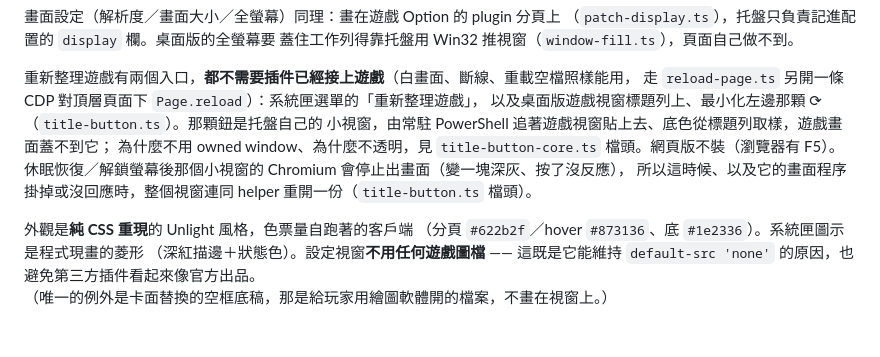
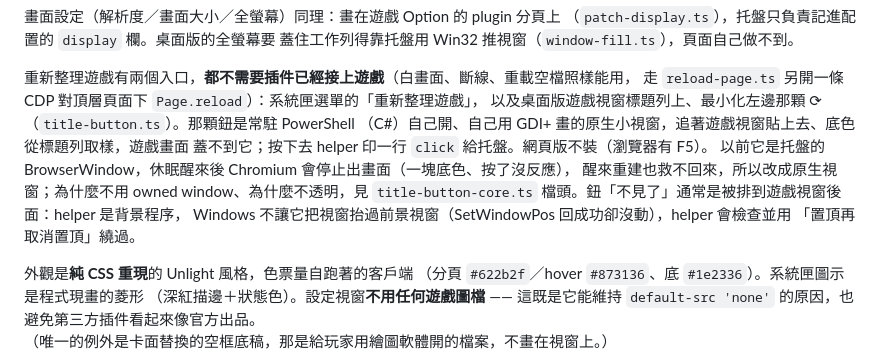
Before and after one commit to UnlightPlugin/ulr-companion, a Markdown page: docs/tray.md, the part around the change. Rendered like a GitHub page; blank space fills up the shorter version.

Commit message:
docs(tray): 標題列重新整理鈕改成原生視窗後的說明
補上一筆漏掉的文件：鈕是 helper 用 GDI+ 自己畫的原生視窗；「不見了」通常是被排到遊戲視窗後面，
helper 會檢查並用置頂再取消置頂繞過。

Co-Authored-By: Claude Opus 5.5 <noreply@anthropic.com>

```diff
--- a/docs/tray.md
+++ b/docs/tray.md
@@ -173,11 +173,14 @@ COST 決定是哪一檔，不是隨機。Exp 格（OwnCard）畫牌頭同角色
 
 重新整理遊戲有兩個入口，**都不需要插件已經接上遊戲**（白畫面、斷線、重載空檔照樣能用，
 走 `reload-page.ts` 另開一條 CDP 對頂層頁面下 `Page.reload`）：系統匣選單的「重新整理遊戲」，
-以及桌面版遊戲視窗標題列上、最小化左邊那顆 ⟳（`title-button.ts`）。那顆鈕是托盤自己的
-小視窗，由常駐 PowerShell 追著遊戲視窗貼上去、底色從標題列取樣，遊戲畫面蓋不到它；
-為什麼不用 owned window、為什麼不透明，見 `title-button-core.ts` 檔頭。網頁版不裝（瀏覽器有 F5）。
-休眠恢復／解鎖螢幕後那個小視窗的 Chromium 會停止出畫面（變一塊深灰、按了沒反應），
-所以這時候、以及它的畫面程序掛掉或沒回應時，整個視窗連同 helper 重開一份（`title-button.ts` 檔頭）。
+以及桌面版遊戲視窗標題列上、最小化左邊那顆 ⟳（`title-button.ts`）。那顆鈕是常駐 PowerShell
+（C#）自己開、自己用 GDI+ 畫的原生小視窗，追著遊戲視窗貼上去、底色從標題列取樣，遊戲畫面
+蓋不到它；按下去 helper 印一行 `click` 給托盤。網頁版不裝（瀏覽器有 F5）。
+以前它是托盤的 BrowserWindow，休眠醒來後 Chromium 會停止出畫面（一塊底色、按了沒反應），
+醒來重建也救不回來，所以改成原生視窗；為什麼不用 owned window、為什麼不透明，見
+`title-button-core.ts` 檔頭。鈕「不見了」通常是被排到遊戲視窗後面：helper 是背景程序，
+Windows 不讓它把視窗抬過前景視窗（SetWindowPos 回成功卻沒動），helper 會檢查並用
+「置頂再取消置頂」繞過。
 
 外觀是**純 CSS 重現**的 Unlight 風格，色票量自跑著的客戶端
 （分頁 `#622b2f`／hover `#873136`、底 `#1e2336`）。系統匣圖示是程式現畫的菱形
```
